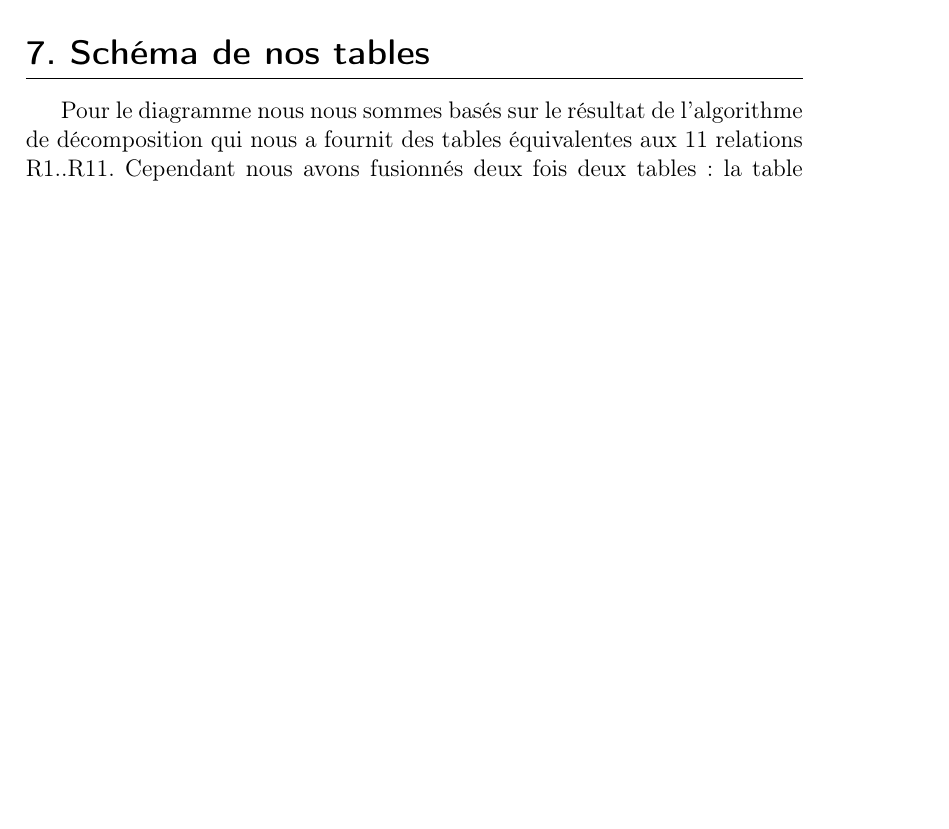
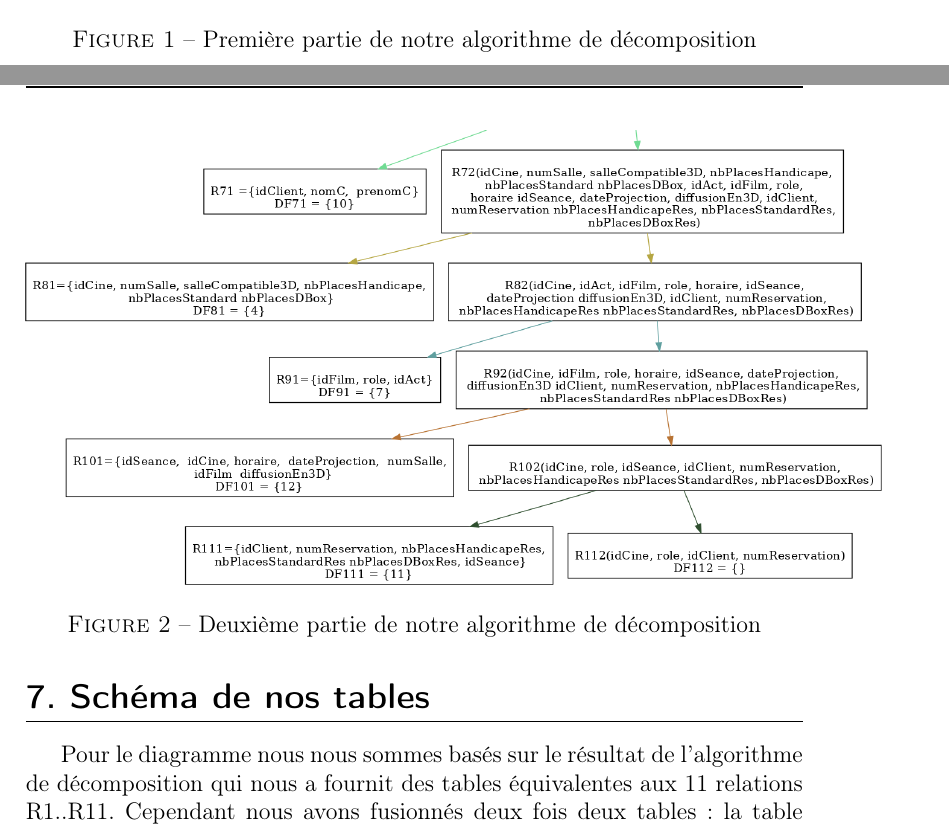
Before and after one commit to demeph/BDD_Projet, a LaTeX document (note.tex): part of page 12 of 18 before the commit and two parts of pages 13 and 14 of 20 after it, the two joined at a grey line, cut at the place of the change, the shorter picture padded with empty space. Compiled offline with pdfLaTeX.

Commit message:
modif rapport

```diff
--- a/note.tex
+++ b/note.tex
@@ -379,6 +380,17 @@
 
+				\begin{figure}[!h]
+					\centering
+					{\includegraphics[height=17cm]{picture/decomp1.png}}
+					\caption{Première partie de notre algorithme de décomposition}
+					\label{decomp1}
+				\end{figure}
 
-
+				\begin{figure}[!h]
+					\centering
+					{\includegraphics[height=8cm]{picture/decomp2.png}}
+					\caption{Deuxième partie de notre algorithme de décomposition}
+					\label{decomp2}
+				\end{figure}
 
 			\vspace{0.5cm}
 
```
Also changed, not shown: note.pdf, note.tex (9 more changed lines), 2 other files.
